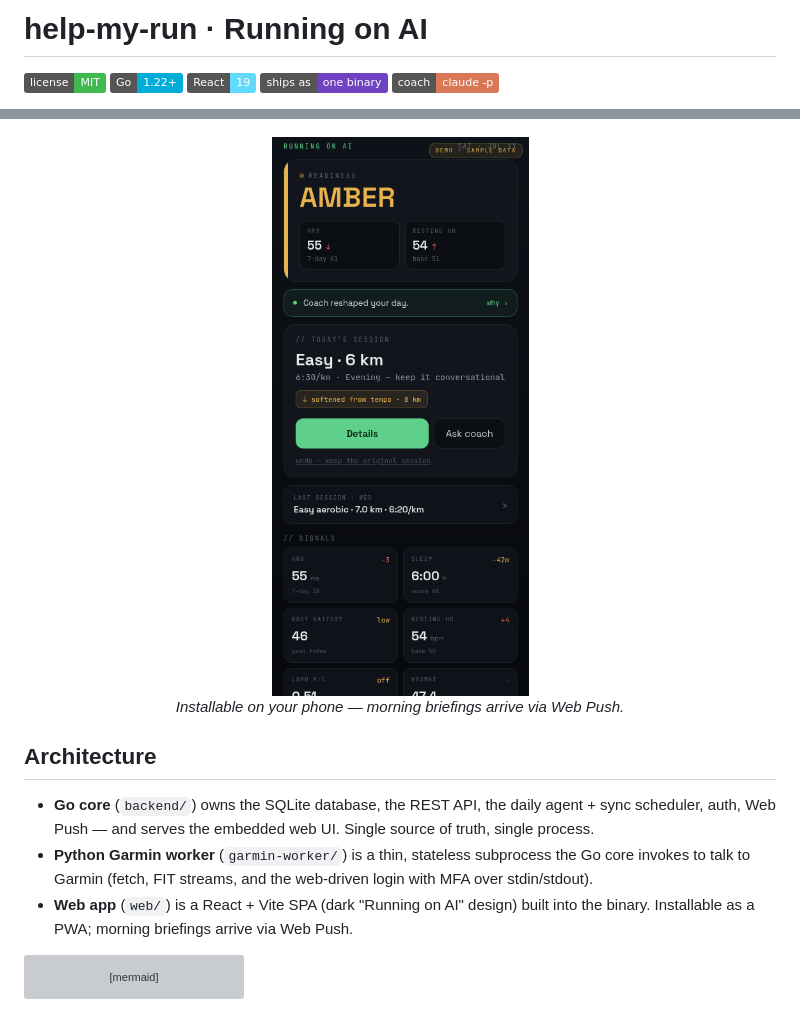
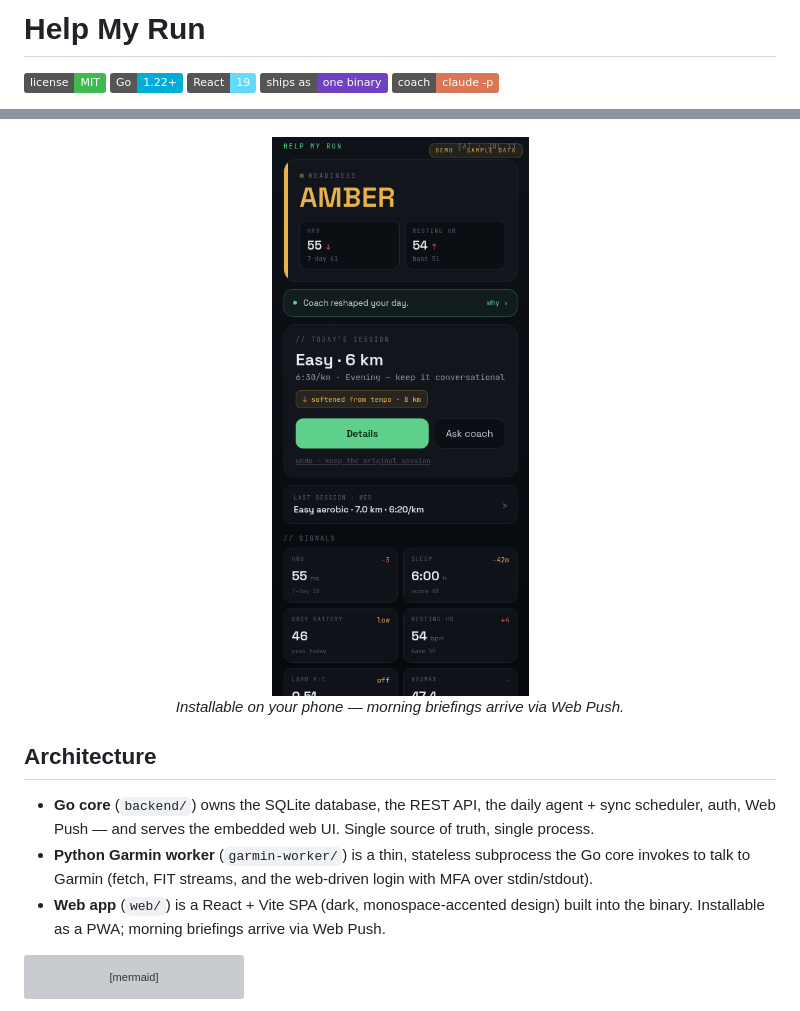
Before and after one commit to jlee0425/help-my-run, a Markdown page: README.md, 2 parts joined by grey strips. Drawn GitHub-style; pictures changed too: docs/assets/mobile.png; badges without logos; grey boxes are pictures that could not be loaded.

````diff
--- a/README.md
+++ b/README.md
@@ -1,4 +1,4 @@
-# help-my-run · Running on AI
+# Help My Run
 
 ![License: MIT](https://img.shields.io/badge/license-MIT-3fb950.svg)
 ![Go 1.22+](https://img.shields.io/badge/Go-1.22+-00ADD8?logo=go&logoColor=white)
@@ -39,7 +39,7 @@ _Captured live from `make demo` — every number below is synthetic._
 
 - **Go core** (`backend/`) owns the SQLite database, the REST API, the daily agent + sync scheduler, auth, Web Push — and serves the embedded web UI. Single source of truth, single process.
 - **Python Garmin worker** (`garmin-worker/`) is a thin, stateless subprocess the Go core invokes to talk to Garmin (fetch, FIT streams, and the web-driven login with MFA over stdin/stdout).
-- **Web app** (`web/`) is a React + Vite SPA (dark "Running on AI" design) built into the binary. Installable as a PWA; morning briefings arrive via Web Push.
+- **Web app** (`web/`) is a React + Vite SPA (dark, monospace-accented design) built into the binary. Installable as a PWA; morning briefings arrive via Web Push.
 
 ```mermaid
 flowchart TD
````
Also changed, not shown: CLAUDE.md (+1 -1 lines), docs/assets/coach.png, docs/assets/plan.png, docs/assets/today.png, docs/assets/trends.png, 10 other files.
